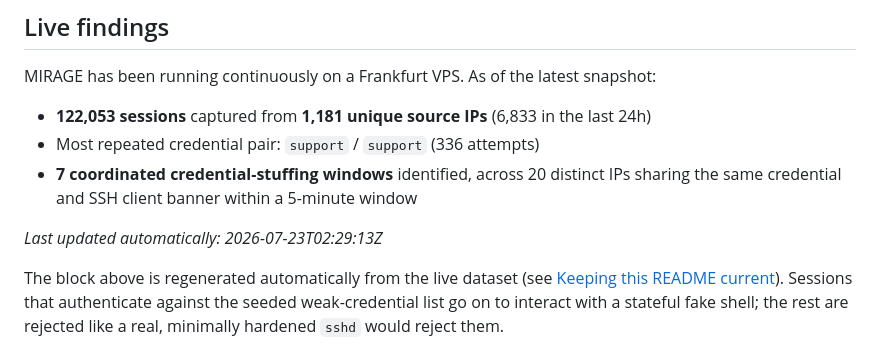
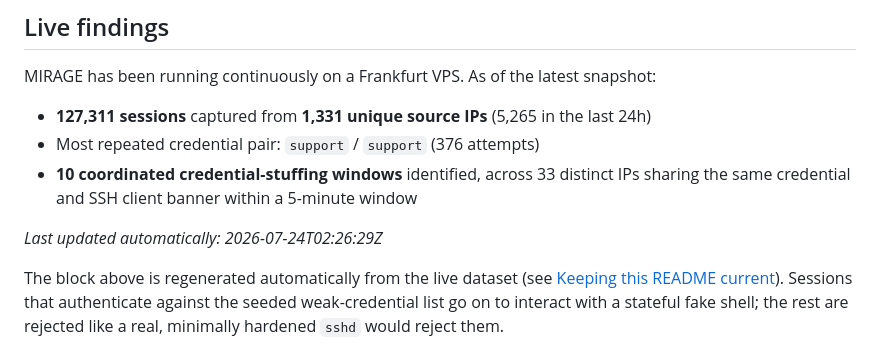
Before and after one commit to Mirage-Source/mirage-core, a Markdown page: README.md, the part around the change. GitHub-like rendering.

Commit message:
chore: update README live findings [skip ci]

```diff
--- a/README.md
+++ b/README.md
@@ -11,11 +11,11 @@ MIRAGE exposes a convincing fake SSH server, captures every credential attempt a
 MIRAGE has been running continuously on a Frankfurt VPS. As of the latest snapshot:
 
 <!-- STATS:START -->
-- **122,053 sessions** captured from **1,181 unique source IPs** (6,833 in the last 24h)
-- Most repeated credential pair: `support` / `support` (336 attempts)
-- **7 coordinated credential-stuffing windows** identified, across 20 distinct IPs sharing the same credential and SSH client banner within a 5-minute window
+- **127,311 sessions** captured from **1,331 unique source IPs** (5,265 in the last 24h)
+- Most repeated credential pair: `support` / `support` (376 attempts)
+- **10 coordinated credential-stuffing windows** identified, across 33 distinct IPs sharing the same credential and SSH client banner within a 5-minute window
 
-_Last updated automatically: 2026-07-23T02:29:13Z_
+_Last updated automatically: 2026-07-24T02:26:29Z_
 <!-- STATS:END -->
 
 The block above is regenerated automatically from the live dataset (see [Keeping this README current](#keeping-this-readme-current)). Sessions that authenticate against the seeded weak-credential list go on to interact with a stateful fake shell; the rest are rejected like a real, minimally hardened `sshd` would reject them.
```
